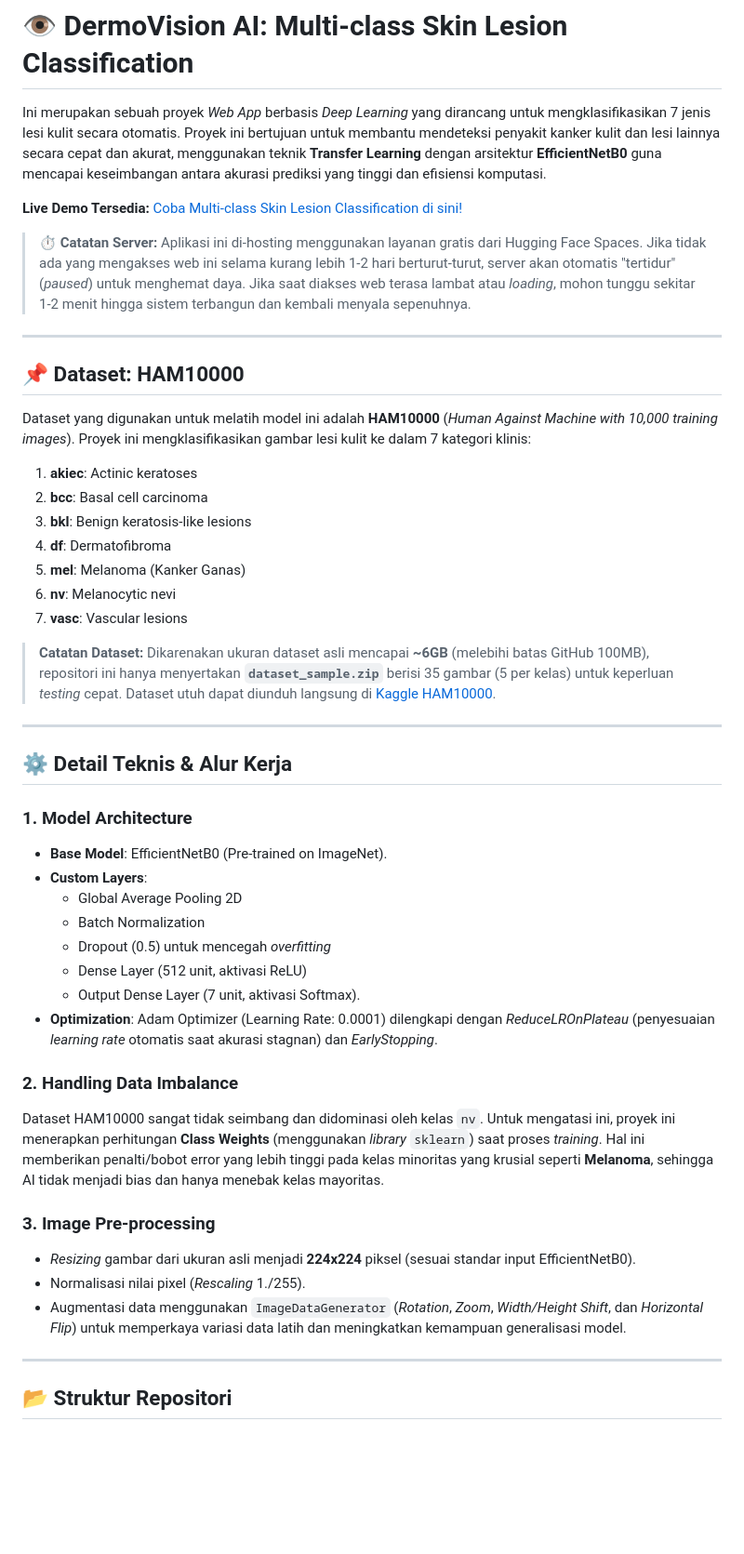
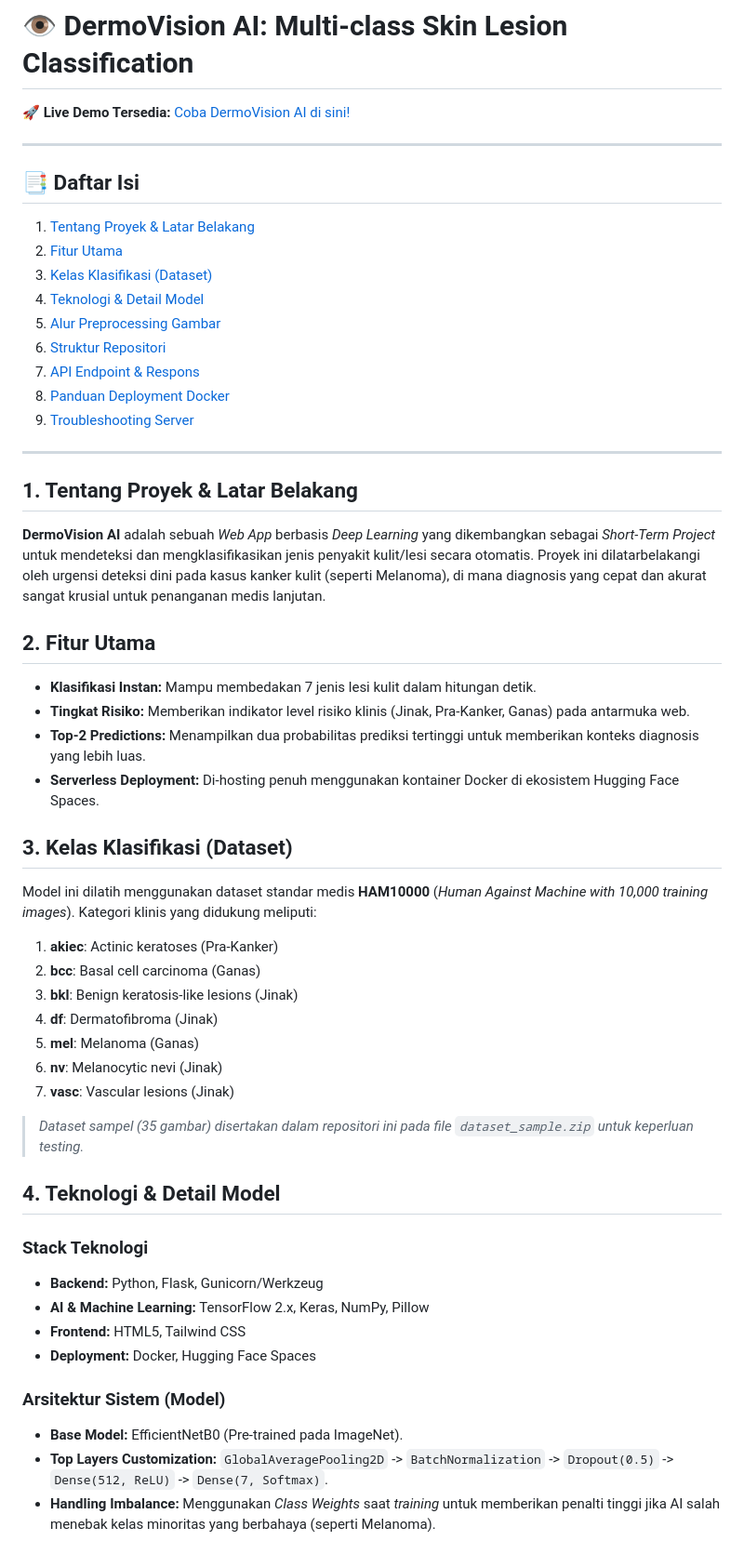
Before and after one commit to AweKev/Short-Term-Project-IRIS-Kelompok-M-Deteksi-Dini-Kanker-Kulit-, a Markdown page: README.md, the part around one of its changes. Shown at 93% size. Rendered like a GitHub page; blank space fills up the shorter version.

```diff
--- a/README.md
+++ b/README.md
@@ -1,48 +1,52 @@
 # 👁️ DermoVision AI: Multi-class Skin Lesion Classification
 
-Ini merupakan sebuah proyek *Web App* berbasis *Deep Learning* yang dirancang untuk mengklasifikasikan 7 jenis lesi kulit secara otomatis. Proyek ini bertujuan untuk membantu mendeteksi penyakit kanker kulit dan lesi lainnya secara cepat dan akurat, menggunakan teknik **Transfer Learning** dengan arsitektur **EfficientNetB0** guna mencapai keseimbangan antara akurasi prediksi yang tinggi dan efisiensi komputasi.
-
-**Live Demo Tersedia:** [Coba Multi-class Skin Lesion Classification di sini!](https://bit.ly/Multi-classSkinLesionClassification)
-
-> **⏱️ Catatan Server:** Aplikasi ini di-hosting menggunakan layanan gratis dari Hugging Face Spaces. Jika tidak ada yang mengakses web ini selama kurang lebih 1-2 hari berturut-turut, server akan otomatis "tertidur" (*paused*) untuk menghemat daya. Jika saat diakses web terasa lambat atau *loading*, mohon tunggu sekitar 1-2 menit hingga sistem terbangun dan kembali menyala sepenuhnya.
+🚀 **Live Demo Tersedia:** [Coba DermoVision AI di sini!](https://huggingface.co/spaces/KepinYUUU/DermoVision-AI)
 
 ---
 
-## 📌 Dataset: HAM10000
-Dataset yang digunakan untuk melatih model ini adalah **HAM10000** (*Human Against Machine with 10,000 training images*). Proyek ini mengklasifikasikan gambar lesi kulit ke dalam 7 kategori klinis:
-1. **akiec**: Actinic keratoses
-2. **bcc**: Basal cell carcinoma
-3. **bkl**: Benign keratosis-like lesions
-4. **df**: Dermatofibroma
-5. **mel**: Melanoma (Kanker Ganas)
-6. **nv**: Melanocytic nevi
-7. **vasc**: Vascular lesions
-
-> **Catatan Dataset:** Dikarenakan ukuran dataset asli mencapai **~6GB** (melebihi batas GitHub 100MB), repositori ini hanya menyertakan **`dataset_sample.zip`** berisi 35 gambar (5 per kelas) untuk keperluan *testing* cepat. Dataset utuh dapat diunduh langsung di [Kaggle HAM10000](https://www.kaggle.com/datasets/kmader/skin-cancer-mnist-ham10000).
+## 📑 Daftar Isi
+1. [Tentang Proyek & Latar Belakang](#1-tentang-proyek--latar-belakang)
+2. [Fitur Utama](#2-fitur-utama)
+3. [Kelas Klasifikasi (Dataset)](#3-kelas-klasifikasi-dataset)
+4. [Teknologi & Detail Model](#4-teknologi--detail-model)
+5. [Alur Preprocessing Gambar](#5-alur-preprocessing-gambar)
+6. [Struktur Repositori](#6-struktur-repositori)
+7. [API Endpoint & Respons](#7-api-endpoint--respons)
+8. [Panduan Deployment Docker](#8-panduan-deployment-docker)
+9. [Troubleshooting Server](#9-troubleshooting-server)
 
 ---
 
-## ⚙️ Detail Teknis & Alur Kerja
+## 1. Tentang Proyek & Latar Belakang
+**DermoVision AI** adalah sebuah *Web App* berbasis *Deep Learning* yang dikembangkan sebagai *Short-Term Project* untuk mendeteksi dan mengklasifikasikan jenis penyakit kulit/lesi secara otomatis. Proyek ini dilatarbelakangi oleh urgensi deteksi dini pada kasus kanker kulit (seperti Melanoma), di mana diagnosis yang cepat dan akurat sangat krusial untuk penanganan medis lanjutan.
 
-### 1. Model Architecture
-- **Base Model**: EfficientNetB0 (Pre-trained on ImageNet).
-- **Custom Layers**:
-  - Global Average Pooling 2D
-  - Batch Normalization
-  - Dropout (0.5) untuk mencegah *overfitting*
-  - Dense Layer (512 unit, aktivasi ReLU)
-  - Output Dense Layer (7 unit, aktivasi Softmax).
-- **Optimization**: Adam Optimizer (Learning Rate: 0.0001) dilengkapi dengan *ReduceLROnPlateau* (penyesuaian *learning rate* otomatis saat akurasi stagnan) dan *EarlyStopping*.
+## 2. Fitur Utama
+* **Klasifikasi Instan:** Mampu membedakan 7 jenis lesi kulit dalam hitungan detik.
+* **Tingkat Risiko:** Memberikan indikator level risiko klinis (Jinak, Pra-Kanker, Ganas) pada antarmuka web.
+* **Top-2 Predictions:** Menampilkan dua probabilitas prediksi tertinggi untuk memberikan konteks diagnosis yang lebih luas.
+* **Serverless Deployment:** Di-hosting penuh menggunakan kontainer Docker di ekosistem Hugging Face Spaces.
 
-### 2. Handling Data Imbalance
-Dataset HAM10000 sangat tidak seimbang dan didominasi oleh kelas `nv`. Untuk mengatasi ini, proyek ini menerapkan perhitungan **Class Weights** (menggunakan *library* `sklearn`) saat proses *training*. Hal ini memberikan penalti/bobot error yang lebih tinggi pada kelas minoritas yang krusial seperti **Melanoma**, sehingga AI tidak menjadi bias dan hanya menebak kelas mayoritas.
+## 3. Kelas Klasifikasi (Dataset)
+Model ini dilatih menggunakan dataset standar medis **HAM10000** (*Human Against Machine with 10,000 training images*). Kategori klinis yang didukung meliputi:
+1. **akiec**: Actinic keratoses (Pra-Kanker)
+2. **bcc**: Basal cell carcinoma (Ganas)
+3. **bkl**: Benign keratosis-like lesions (Jinak)
+4. **df**: Dermatofibroma (Jinak)
+5. **mel**: Melanoma (Ganas)
+6. **nv**: Melanocytic nevi (Jinak)
+7. **vasc**: Vascular lesions (Jinak)
 
-### 3. Image Pre-processing
-- *Resizing* gambar dari ukuran asli menjadi **224x224** piksel (sesuai standar input EfficientNetB0).
-- Normalisasi nilai pixel (*Rescaling* 1./255).
-- Augmentasi data menggunakan `ImageDataGenerator` (*Rotation*, *Zoom*, *Width/Height Shift*, dan *Horizontal Flip*) untuk memperkaya variasi data latih dan meningkatkan kemampuan generalisasi model.
+> *Dataset sampel (35 gambar) disertakan dalam repositori ini pada file `dataset_sample.zip` untuk keperluan testing.*
 
----
+## 4. Teknologi & Detail Model
+### Stack Teknologi
+* **Backend:** Python, Flask, Gunicorn/Werkzeug
+* **AI & Machine Learning:** TensorFlow 2.x, Keras, NumPy, Pillow
+* **Frontend:** HTML5, Tailwind CSS
+* **Deployment:** Docker, Hugging Face Spaces
 
-## 📂 Struktur Repositori
+### Arsitektur Sistem (Model)
+* **Base Model:** EfficientNetB0 (Pre-trained pada ImageNet).
+* **Top Layers Customization:** `GlobalAveragePooling2D` -> `BatchNormalization` -> `Dropout(0.5)` -> `Dense(512, ReLU)` -> `Dense(7, Softmax)`.
+* **Handling Imbalance:** Menggunakan *Class Weights* saat *training* untuk memberikan penalti tinggi jika AI salah menebak kelas minoritas yang berbahaya (seperti Melanoma).
 
```
Also changed, not shown: other parts of README.md (+52 -9 lines).
